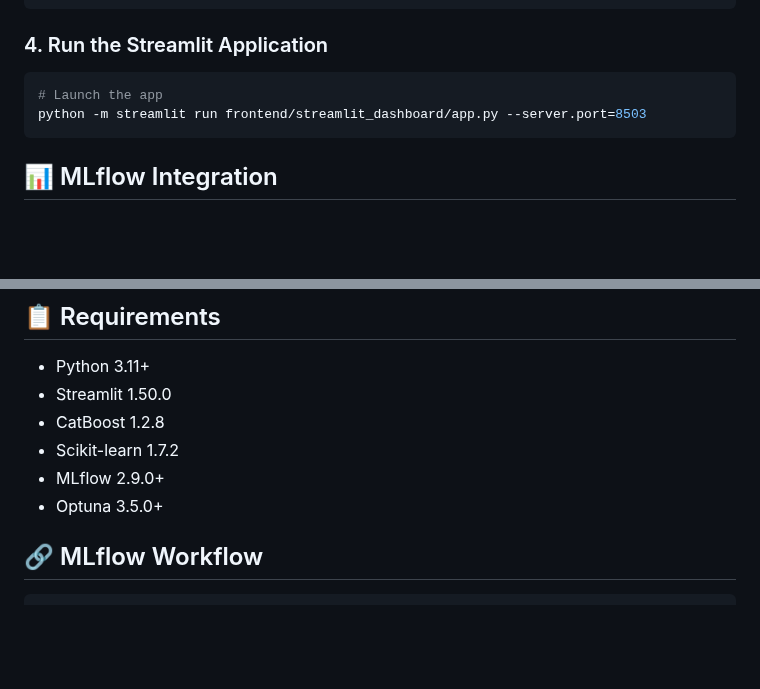
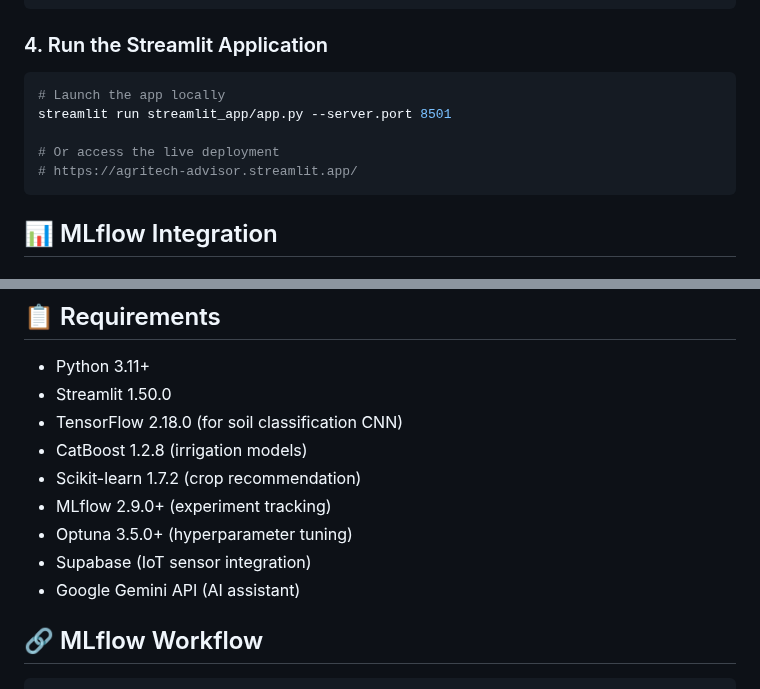
Before and after one commit to Iabdallllah/Intelligent-Crop-Irrigation-Advisor, a Markdown page: README.md, 2 parts joined by grey strips. GitHub-like rendering; blank space fills up the shorter version.

````diff
--- a/README.md
+++ b/README.md
@@ -68,8 +57,11 @@ python mlflow_tools/launch_mlflow.py
 ### 4. Run the Streamlit Application
 
 ```bash
-# Launch the app
-python -m streamlit run frontend/streamlit_dashboard/app.py --server.port=8503
+# Launch the app locally
+streamlit run streamlit_app/app.py --server.port 8501
+
+# Or access the live deployment
+# https://agritech-advisor.streamlit.app/
 ```
 
 ## 📊 MLflow Integration
@@ -195,10 +191,13 @@ python -m streamlit run frontend/streamlit_dashboard/app.py --server.port=8503
 
 - Python 3.11+
 - Streamlit 1.50.0
-- CatBoost 1.2.8
-- Scikit-learn 1.7.2
-- MLflow 2.9.0+
-- Optuna 3.5.0+
+- TensorFlow 2.18.0 (for soil classification CNN)
+- CatBoost 1.2.8 (irrigation models)
+- Scikit-learn 1.7.2 (crop recommendation)
+- MLflow 2.9.0+ (experiment tracking)
+- Optuna 3.5.0+ (hyperparameter tuning)
+- Supabase (IoT sensor integration)
+- Google Gemini API (AI assistant)
 
 ## 🔗 MLflow Workflow
 
````
Also changed, not shown: other parts of README.md (+28 -35 lines).
